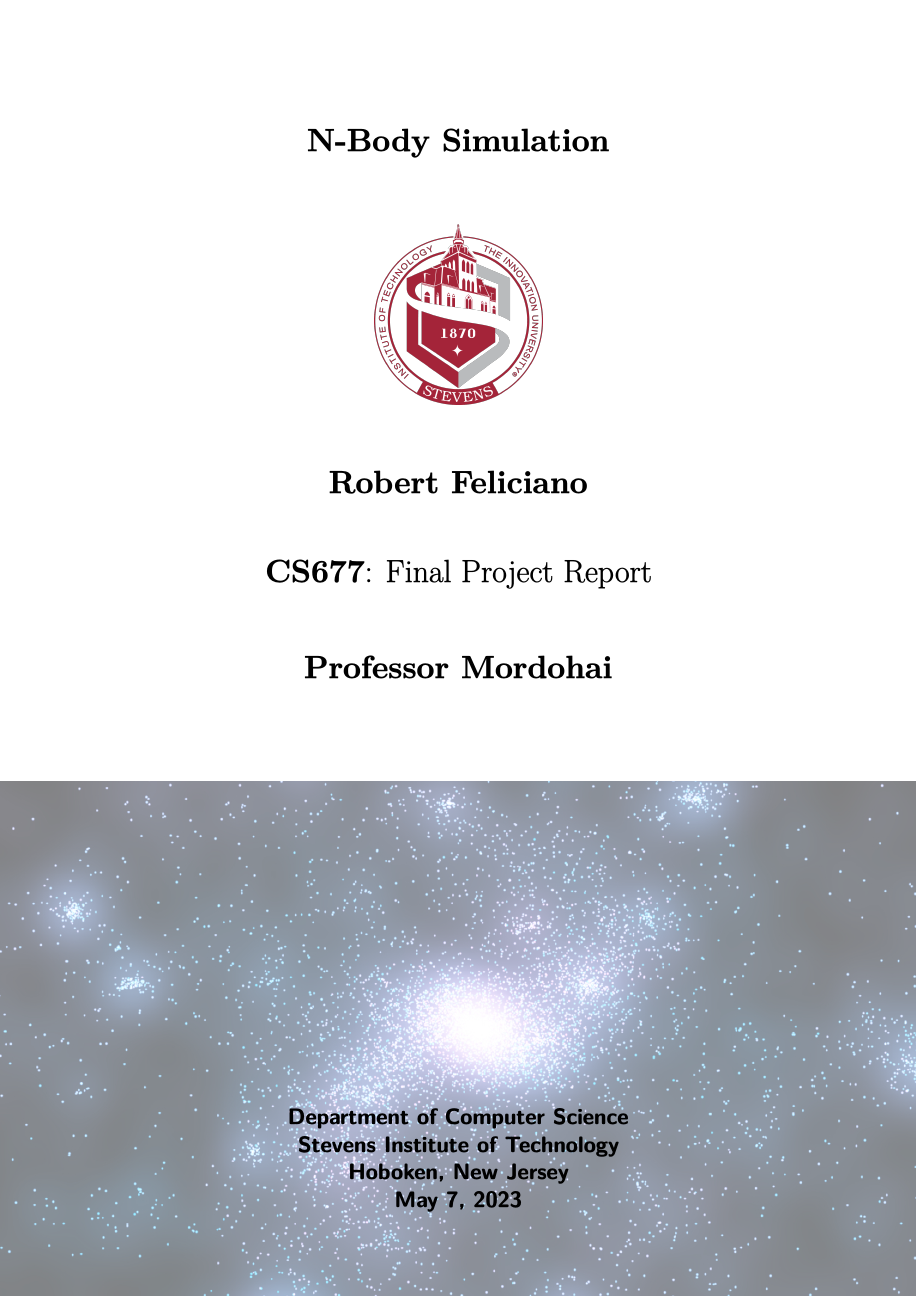
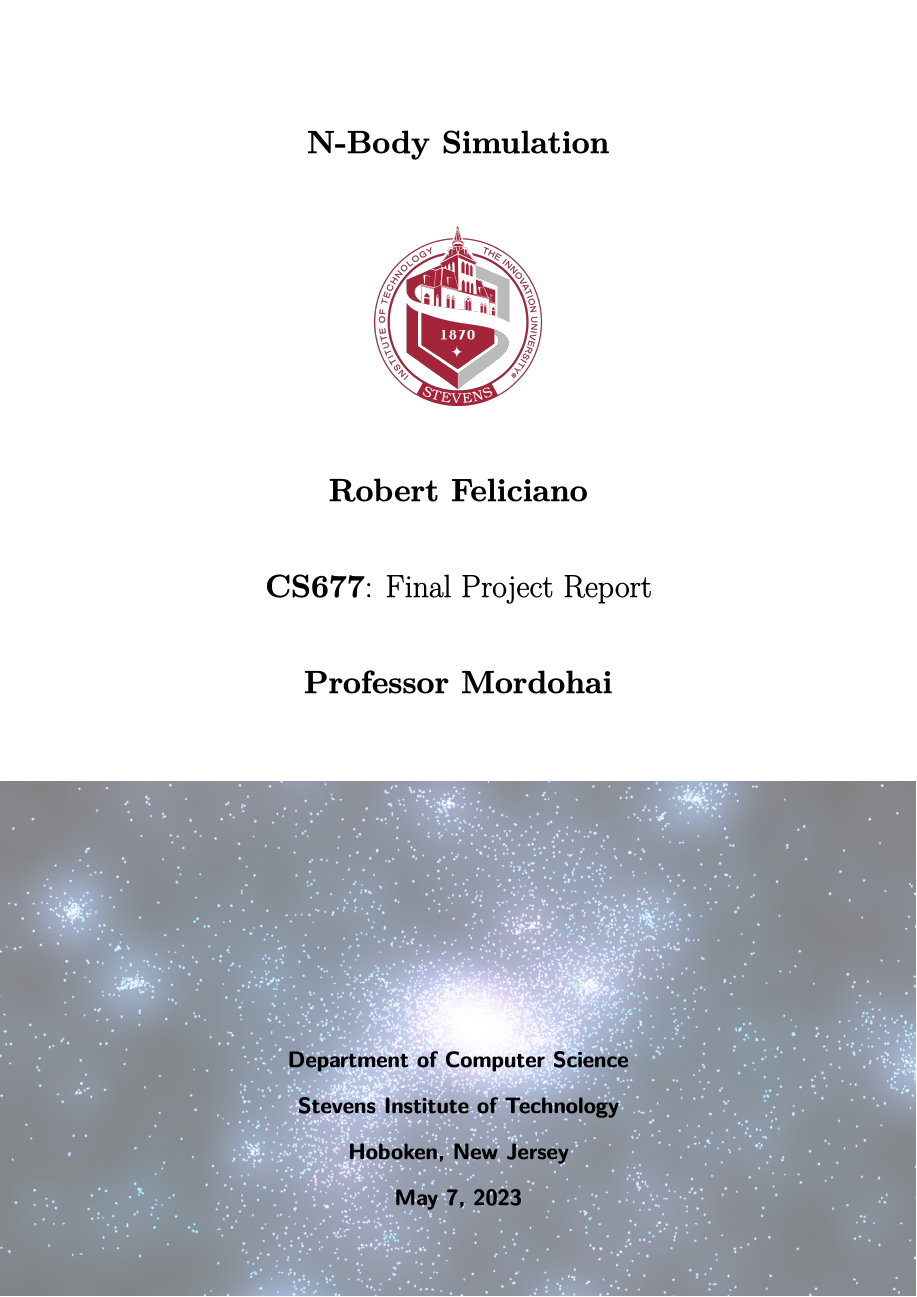
Before and after one commit to robertfeliciano/nbody, a LaTeX document (report/main.tex, which reads report/Chapters/0. Frontpage.tex, report/General/Preamble.tex): page 1 of 7 before the commit and page 1 of 8 after it. The pictures show the PDF file report/main.pdf that the author committed with the source.

Commit message:
fix spacing

```diff
--- a/report/Chapters/0. Frontpage.tex
+++ b/report/Chapters/0. Frontpage.tex
@@ -27,6 +27,8 @@
 
 \tikz[remember picture,overlay,opacity=0.5]\node[anchor=south,inner sep=0pt] at (current page.south) {\includegraphics[width=\paperwidth]{Figures/Logos/nbodynice.jpg}};
 
+\vspace{5mm}
+
 \mbox{}
 \vfill
 \sffamily \Large \textcolor{white}{\placeanddate} \\
--- a/report/General/Preamble.tex
+++ b/report/General/Preamble.tex
@@ -20,7 +20,7 @@
 \usepackage{booktabs} % For generally nicer looking tables
 
 \usepackage[nottoc,numbib]{tocbibind} % Automatically adds bibliography to ToC
-\usepackage[margin = 2.5cm]{geometry} % Allows for custom (wider) margins
+\usepackage[margin = 1.0in]{geometry} % Allows for custom (wider) margins
 \usepackage{microtype} % Slightly loosens margin restrictions for nicer spacing
 \usepackage{titlesec} % Used to create custom section and subsection titles
 \usepackage{titletoc} % Used to create a custom ToC
@@ -36,6 +36,8 @@
 \usepackage{adjustbox} % Fitting figures and tables inside the page width
 
 \usepackage{mathtools} % To use box inside an aligned environment
+
+\usepackage{setspace}
 
 % Allotting space for the header
 \setlength{\headheight}{25pt}%
--- a/report/main.tex
+++ b/report/main.tex
@@ -2,7 +2,7 @@
 \input{General/Preamble} % Loads in the preamble
 \input{General/Settings} % Loads in user defined settings
 
-
+\doublespacing
 \begin{document}
 
 % Inserts the front page
```
Also changed, not shown: report/main.pdf, 6 other files.
